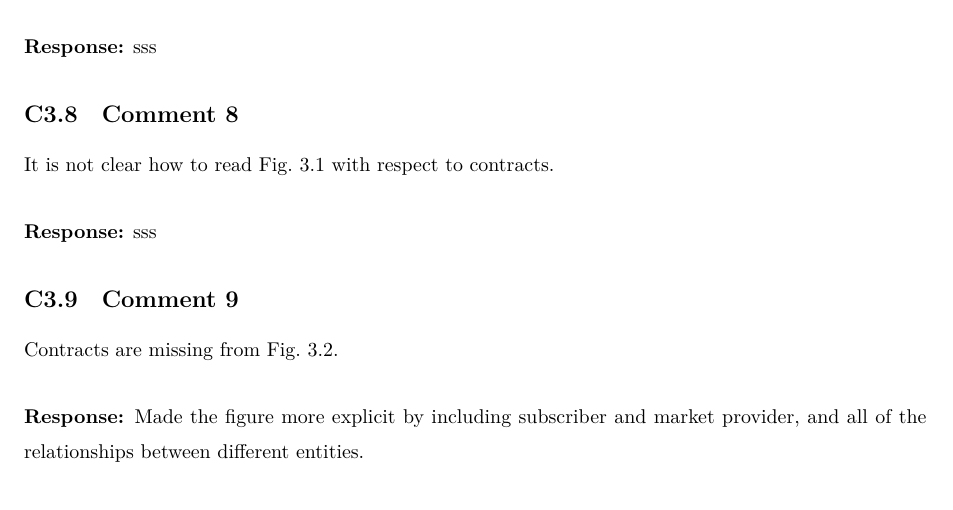
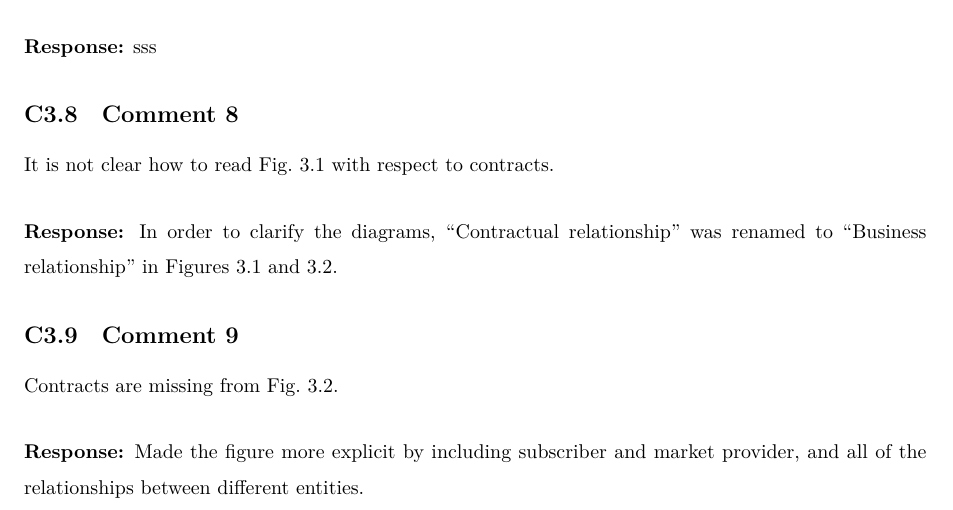
Before and after one commit to kubkon/Thesis, a LaTeX document (corrections.tex): part of page 8 of 24, cut so that both start at the same text. Compiled offline with XeLaTeX.

Commit message:
Renamed "contractual" to "business" relationship in Figs 3.1 and 3.2

```diff
--- a/corrections.tex
+++ b/corrections.tex
@@ -219,7 +219,7 @@ sss
 It is not clear how to read Fig.~3.1 with respect to contracts.\\[-2ex]
 
 \textbf{Response:}
-sss
+In order to clarify the diagrams, ``Contractual relationship'' was renamed to ``Business relationship'' in Figures~3.1 and 3.2.
 
 \subsection{Comment 9}
 Contracts are missing from Fig.~3.2.\\[-2ex]
```
Also changed, not shown: DMP/Figures/dmp_model.pdf, DMP/Figures/no_decoupled.pdf, 2 other files.
